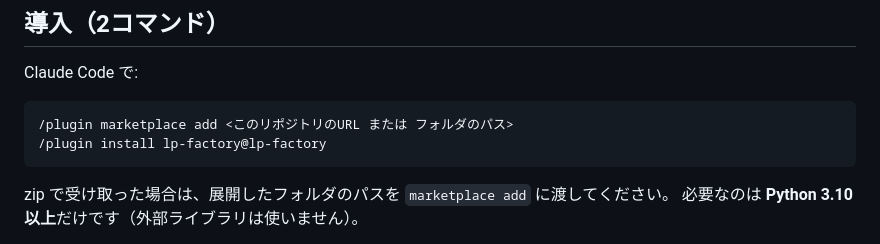
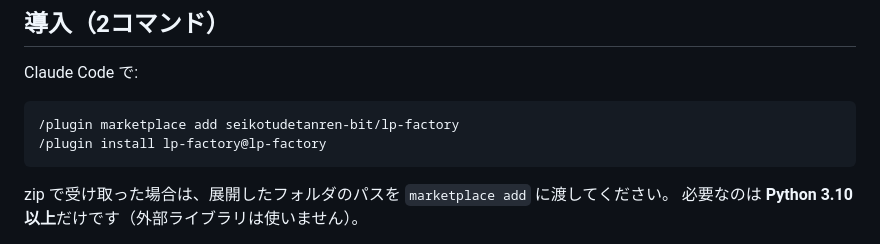
Before and after one commit to seikotudetanren-bit/lp-factory, a Markdown page: README.md, the part around the change. Drawn GitHub-style.

Commit message:
README: 導入コマンドを実際のリポジトリ名にする
Co-Authored-By: Claude Opus 5.5 <noreply@anthropic.com>

````diff
--- a/README.md
+++ b/README.md
@@ -11,7 +11,7 @@
 Claude Code で:
 
 ```
-/plugin marketplace add <このリポジトリのURL または フォルダのパス>
+/plugin marketplace add seikotudetanren-bit/lp-factory
 /plugin install lp-factory@lp-factory
 ```
 
````
